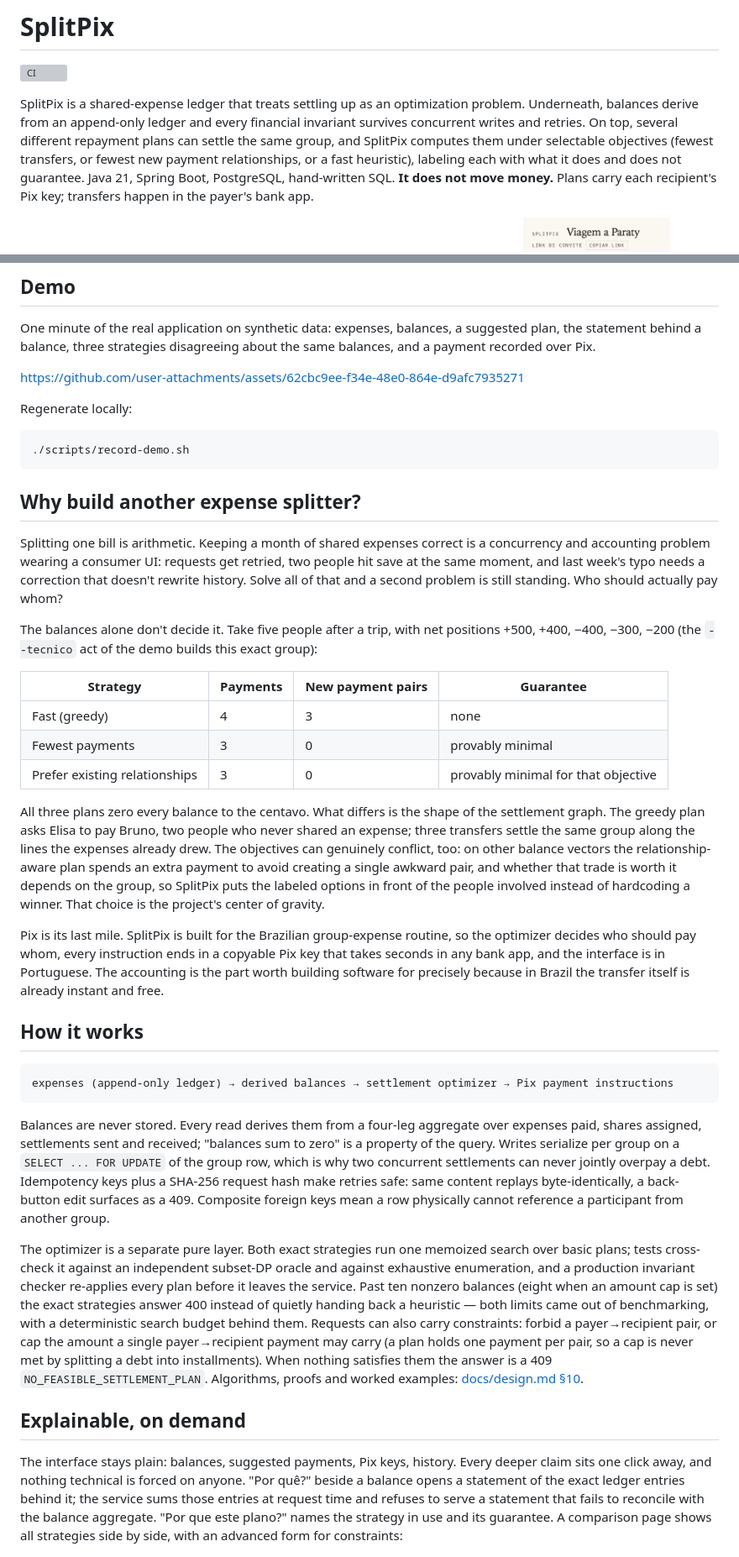
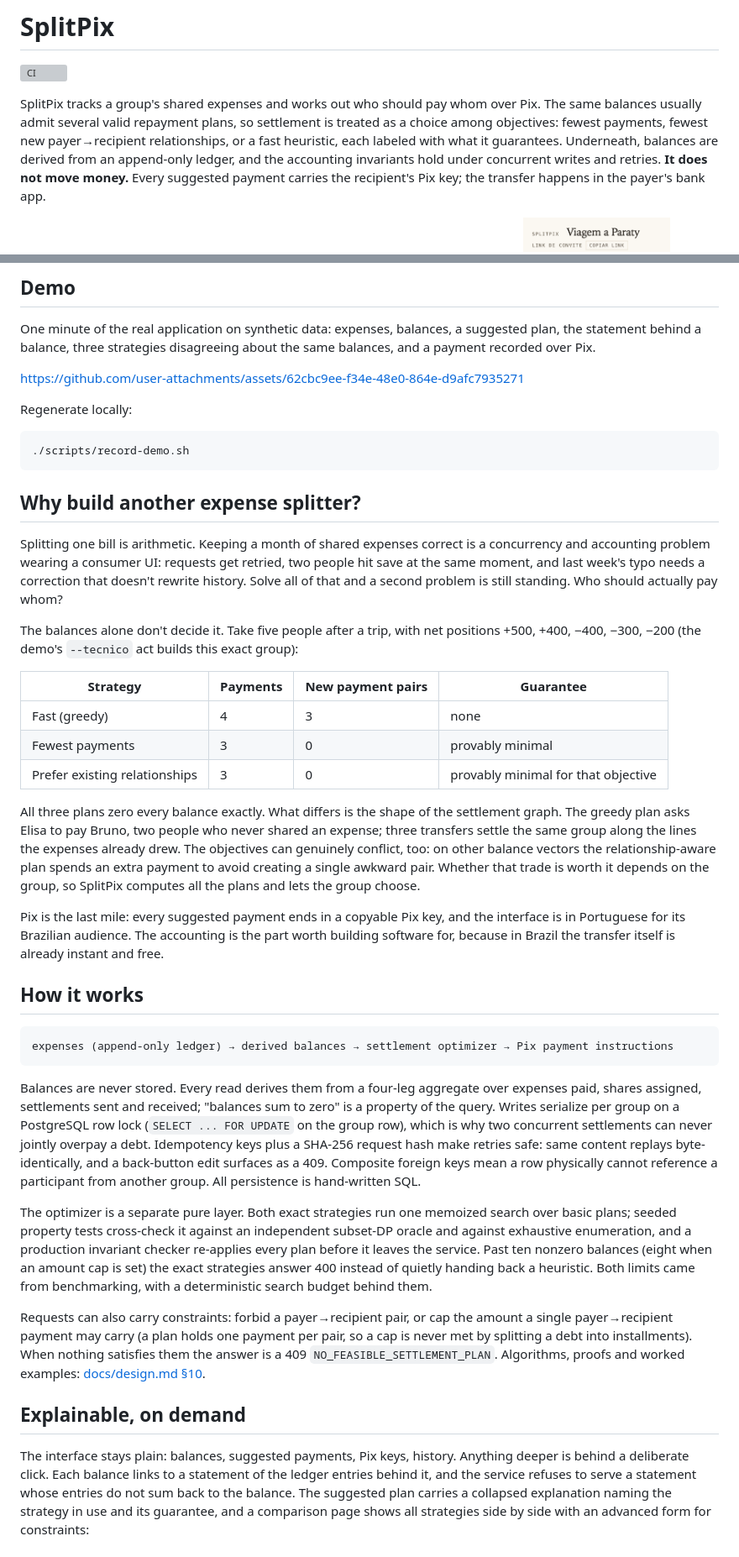
Before and after one commit to la-38606/splitpix, a Markdown page: README.md, 2 parts joined by grey strips. Shown at 84% size. GitHub-like rendering; grey boxes are pictures that could not be loaded.

Commit message:
tighten README around settlement model

```diff
--- a/README.md
+++ b/README.md
@@ -2,15 +2,14 @@
 
 [![CI](https://github.com/la-38606/splitpix/actions/workflows/ci.yml/badge.svg)](https://github.com/la-38606/splitpix/actions/workflows/ci.yml)
 
-SplitPix is a shared-expense ledger that treats settling up as an
-optimization problem. Underneath, balances derive from an append-only ledger
-and every financial invariant survives concurrent writes and retries. On
-top, several different repayment plans can settle the same group, and
-SplitPix computes them under selectable objectives (fewest transfers, or
-fewest new payment relationships, or a fast heuristic), labeling each with
-what it does and does not guarantee. Java 21, Spring Boot, PostgreSQL, hand-written SQL.
-**It does not move money.** Plans carry each recipient's Pix key; transfers
-happen in the payer's bank app.
+SplitPix tracks a group's shared expenses and works out who should pay whom
+over Pix. The same balances usually admit several valid repayment plans, so
+settlement is treated as a choice among objectives: fewest payments, fewest
+new payer→recipient relationships, or a fast heuristic, each labeled with
+what it guarantees. Underneath, balances are derived from an append-only
+ledger, and the accounting invariants hold under concurrent writes and
+retries. **It does not move money.** Every suggested payment carries the
+recipient's Pix key; the transfer happens in the payer's bank app.
 
 <p>
   <img src="docs/screenshots/group-desktop.png" alt="Group ledger, desktop" width="70%">
@@ -23,9 +22,7 @@ One minute of the real application on synthetic data: expenses, balances, a
 suggested plan, the statement behind a balance, three strategies disagreeing
 about the same balances, and a payment recorded over Pix.
 
-
 https://github.com/user-attachments/assets/62cbc9ee-f34e-48e0-864e-d9afc7935271
-
 
 Regenerate locally:
 
@@ -42,8 +39,8 @@ a correction that doesn't rewrite history. Solve all of that and a second
 problem is still standing. Who should actually pay whom?
 
 The balances alone don't decide it. Take five people after a trip, with net
-positions +500, +400, −400, −300, −200 (the `--tecnico` act of the demo
-builds this exact group):
+positions +500, +400, −400, −300, −200 (the demo's `--tecnico` act builds
+this exact group):
 
 | Strategy | Payments | New payment pairs | Guarantee |
 |---|---|---|---|
@@ -51,22 +48,19 @@ builds this exact group):
 | Fewest payments | 3 | 0 | provably minimal |
 | Prefer existing relationships | 3 | 0 | provably minimal for that objective |
 
-All three plans zero every balance to the centavo. What differs is the shape
-of the settlement graph. The greedy plan asks Elisa to pay Bruno, two people
-who never shared an expense; three transfers settle the same group along the
+All three plans zero every balance exactly. What differs is the shape of the
+settlement graph. The greedy plan asks Elisa to pay Bruno, two people who
+never shared an expense; three transfers settle the same group along the
 lines the expenses already drew. The objectives can genuinely conflict, too:
 on other balance vectors the relationship-aware plan spends an extra payment
-to avoid creating a single awkward pair, and whether that trade is worth it
-depends on the group, so SplitPix puts the labeled options in front of the
-people involved instead of hardcoding a winner. That choice is the
-project's center of gravity.
+to avoid creating a single awkward pair. Whether that trade is worth it
+depends on the group, so SplitPix computes all the plans and lets the group
+choose.
 
-Pix is its last mile. SplitPix is built for the Brazilian group-expense
-routine, so the optimizer decides who should pay whom, every instruction
-ends in a copyable Pix key that takes seconds in any bank app, and the
-interface is in Portuguese. The accounting is the part worth building
-software for precisely because in Brazil the transfer itself is already
-instant and free.
+Pix is the last mile: every suggested payment ends in a copyable Pix key,
+and the interface is in Portuguese for its Brazilian audience. The
+accounting is the part worth building software for, because in Brazil the
+transfer itself is already instant and free.
 
 ## How it works
 
@@ -77,35 +71,37 @@ expenses (append-only ledger) → derived balances → settlement optimizer →
 Balances are never stored. Every read derives them from a four-leg aggregate
 over expenses paid, shares assigned, settlements sent and received; "balances
 sum to zero" is a property of the query. Writes serialize per group on a
-`SELECT ... FOR UPDATE` of the group row, which is why two concurrent
-settlements can never jointly overpay a debt. Idempotency keys plus a SHA-256
-request hash make retries safe: same content replays byte-identically, a
-back-button edit surfaces as a 409. Composite foreign keys mean a row
-physically cannot reference a participant from another group.
+PostgreSQL row lock (`SELECT ... FOR UPDATE` on the group row), which is why
+two concurrent settlements can never jointly overpay a debt. Idempotency
+keys plus a SHA-256 request hash make retries safe: same content replays
+byte-identically, and a back-button edit surfaces as a 409. Composite
+foreign keys mean a row physically cannot reference a participant from
+another group. All persistence is hand-written SQL.
 
 The optimizer is a separate pure layer. Both exact strategies run one
-memoized search over basic plans; tests cross-check it against an independent
-subset-DP oracle and against exhaustive enumeration, and a production invariant checker
-re-applies every plan before it leaves the service. Past ten nonzero
-balances (eight when an amount cap is set) the exact strategies answer
-400 instead of quietly handing back a heuristic — both limits came out of
-benchmarking, with a deterministic search budget behind them. Requests can
-also carry constraints: forbid a payer→recipient pair, or cap the amount a
-single payer→recipient payment may carry (a plan holds one payment per
-pair, so a cap is never met by splitting a debt into installments). When
-nothing satisfies them the answer is a 409
+memoized search over basic plans; seeded property tests cross-check it
+against an independent subset-DP oracle and against exhaustive enumeration,
+and a production invariant checker re-applies every plan before it leaves
+the service. Past ten nonzero balances (eight when an amount cap is set) the
+exact strategies answer 400 instead of quietly handing back a heuristic.
+Both limits came from benchmarking, with a deterministic search budget
+behind them.
+
+Requests can also carry constraints: forbid a payer→recipient pair, or cap
+the amount a single payer→recipient payment may carry (a plan holds one
+payment per pair, so a cap is never met by splitting a debt into
+installments). When nothing satisfies them the answer is a 409
 `NO_FEASIBLE_SETTLEMENT_PLAN`. Algorithms, proofs and worked examples:
 [docs/design.md §10](docs/design.md).
 
 ## Explainable, on demand
 
 The interface stays plain: balances, suggested payments, Pix keys, history.
-Every deeper claim sits one click away, and nothing technical is forced on
-anyone. "Por quê?" beside a balance opens a statement of the exact ledger
-entries behind it; the service sums those entries at request time and
-refuses to serve a statement that fails to reconcile with the balance
-aggregate. "Por que este plano?" names the strategy in use and its
-guarantee. A comparison page shows all strategies side by side, with an
+Anything deeper is behind a deliberate click. Each balance links to a
+statement of the ledger entries behind it, and the service refuses to serve
+a statement whose entries do not sum back to the balance. The suggested plan
+carries a collapsed explanation naming the strategy in use and its
+guarantee, and a comparison page shows all strategies side by side with an
 advanced form for constraints:
 
 <img src="docs/screenshots/planos-desktop.png" alt="Strategy comparison" width="70%">
```
Also changed, not shown: other parts of README.md (+8 -10 lines).
